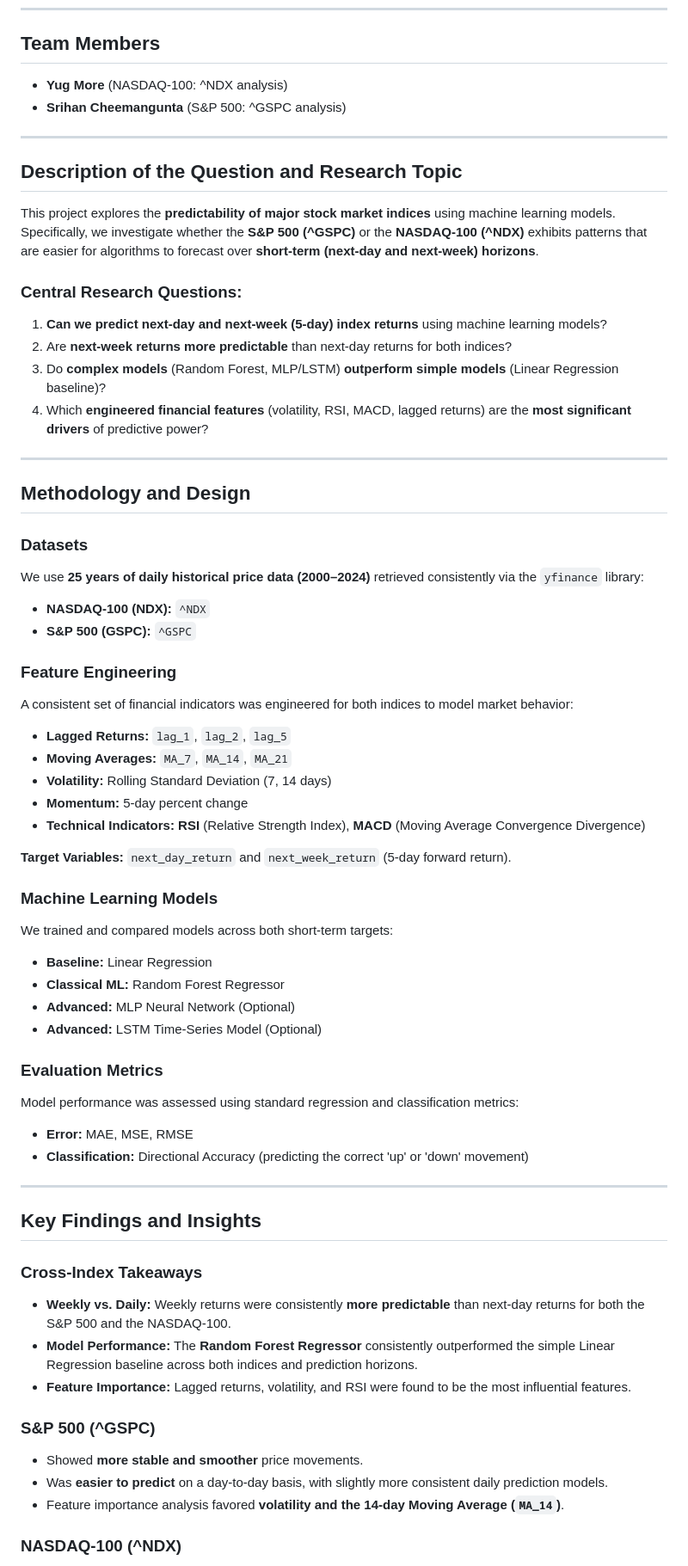
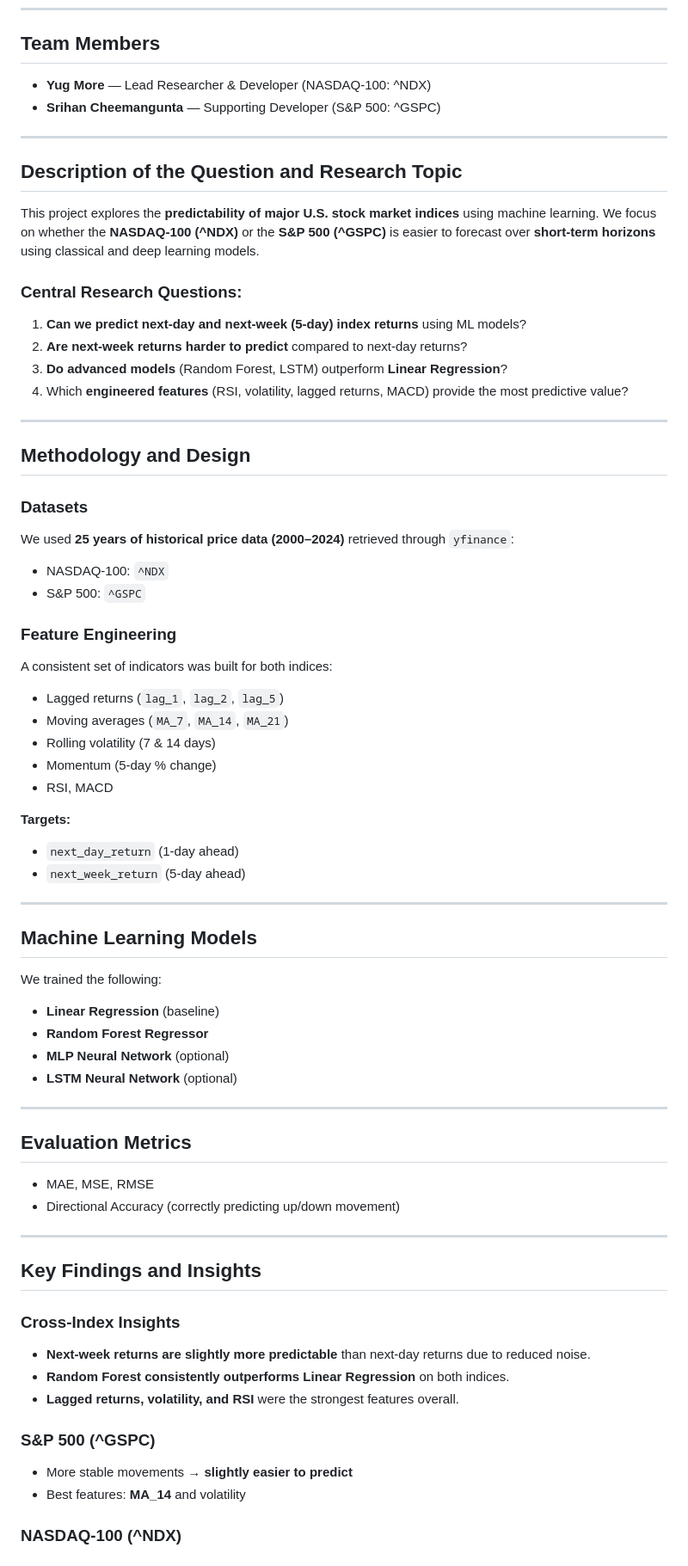
Before and after one commit to Yug-More/Stock-Market-CS171, a Markdown page: README.md, the part around the change printed below. Shown: that part at 86% size. Rendered like a GitHub page.

```diff
--- a/README.md
+++ b/README.md
@@ -2,63 +2,67 @@
 ---
 
 ## Team Members
-* **Yug More** (NASDAQ-100: ^NDX analysis)
-* **Srihan Cheemangunta** (S&P 500: ^GSPC analysis)
+* **Yug More** — Lead Researcher & Developer (NASDAQ-100: ^NDX)
+* **Srihan Cheemangunta** — Supporting Developer (S&P 500: ^GSPC)
 
 ---
 
 ## Description of the Question and Research Topic
-This project explores the **predictability of major stock market indices** using machine learning models. Specifically, we investigate whether the **S&P 500 (^GSPC)** or the **NASDAQ-100 (^NDX)** exhibits patterns that are easier for algorithms to forecast over **short-term (next-day and next-week) horizons**.
+This project explores the **predictability of major U.S. stock market indices** using machine learning. We focus on whether the **NASDAQ-100 (^NDX)** or the **S&P 500 (^GSPC)** is easier to forecast over **short-term horizons** using classical and deep learning models.
 
 ### Central Research Questions:
-1.  **Can we predict next-day and next-week (5-day) index returns** using machine learning models?
-2.  Are **next-week returns more predictable** than next-day returns for both indices?
-3.  Do **complex models** (Random Forest, MLP/LSTM) **outperform simple models** (Linear Regression baseline)?
-4.  Which **engineered financial features** (volatility, RSI, MACD, lagged returns) are the **most significant drivers** of predictive power?
+1. **Can we predict next-day and next-week (5-day) index returns** using ML models?
+2. **Are next-week returns harder to predict** compared to next-day returns?
+3. **Do advanced models** (Random Forest, LSTM) outperform **Linear Regression**?
+4. Which **engineered features** (RSI, volatility, lagged returns, MACD) provide the most predictive value?
 
 ---
 
 ## Methodology and Design
 
 ### Datasets
-We use **25 years of daily historical price data (2000–2024)** retrieved consistently via the `yfinance` library:
-* **NASDAQ-100 (NDX):** `^NDX`
-* **S&P 500 (GSPC):** `^GSPC`
+We used **25 years of historical price data (2000–2024)** retrieved through `yfinance`:
+* NASDAQ-100: `^NDX`
+* S&P 500: `^GSPC`
 
 ### Feature Engineering
-A consistent set of financial indicators was engineered for both indices to model market behavior:
-* **Lagged Returns:** `lag_1`, `lag_2`, `lag_5`
-* **Moving Averages:** `MA_7`, `MA_14`, `MA_21`
-* **Volatility:** Rolling Standard Deviation (7, 14 days)
-* **Momentum:** 5-day percent change
-* **Technical Indicators:** **RSI** (Relative Strength Index), **MACD** (Moving Average Convergence Divergence)
+A consistent set of indicators was built for both indices:
+* Lagged returns (`lag_1`, `lag_2`, `lag_5`)
+* Moving averages (`MA_7`, `MA_14`, `MA_21`)
+* Rolling volatility (7 & 14 days)
+* Momentum (5-day % change)
+* RSI, MACD
 
-**Target Variables:** `next_day_return` and `next_week_return` (5-day forward return).
+**Targets:**
+* `next_day_return` (1-day ahead)
+* `next_week_return` (5-day ahead)
 
-### Machine Learning Models
-We trained and compared models across both short-term targets:
-* **Baseline:** Linear Regression
-* **Classical ML:** Random Forest Regressor
-* **Advanced:** MLP Neural Network (Optional)
-* **Advanced:** LSTM Time-Series Model (Optional)
+---
 
-### Evaluation Metrics
-Model performance was assessed using standard regression and classification metrics:
-* **Error:** MAE, MSE, RMSE
-* **Classification:** Directional Accuracy (predicting the correct 'up' or 'down' movement)
+## Machine Learning Models
+We trained the following:
+* **Linear Regression** (baseline)
+* **Random Forest Regressor**
+* **MLP Neural Network** (optional)
+* **LSTM Neural Network** (optional)
+
+---
+
+## Evaluation Metrics
+* MAE, MSE, RMSE
+* Directional Accuracy (correctly predicting up/down movement)
 
 ---
 
 ## Key Findings and Insights
 
-### Cross-Index Takeaways
-* **Weekly vs. Daily:** Weekly returns were consistently **more predictable** than next-day returns for both the S&P 500 and the NASDAQ-100.
-* **Model Performance:** The **Random Forest Regressor** consistently outperformed the simple Linear Regression baseline across both indices and prediction horizons.
-* **Feature Importance:** Lagged returns, volatility, and RSI were found to be the most influential features.
+### Cross-Index Insights
+* **Next-week returns are slightly more predictable** than next-day returns due to reduced noise.
+* **Random Forest consistently outperforms Linear Regression** on both indices.
+* **Lagged returns, volatility, and RSI** were the strongest features overall.
 
 ### S&P 500 (^GSPC)
-* Showed **more stable and smoother** price movements.
-* Was **easier to predict** on a day-to-day basis, with slightly more consistent daily prediction models.
-* Feature importance analysis favored **volatility and the 14-day Moving Average (`MA_14`)**.
+* More stable movements → **slightly easier to predict**
+* Best features: **MA_14** and volatility
 
 ### NASDAQ-100 (^NDX)
```
Also changed, not shown: other parts of README.md (+33 -19 lines).
